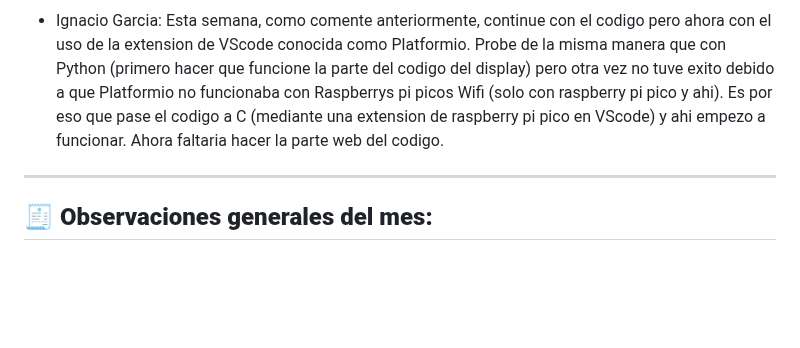
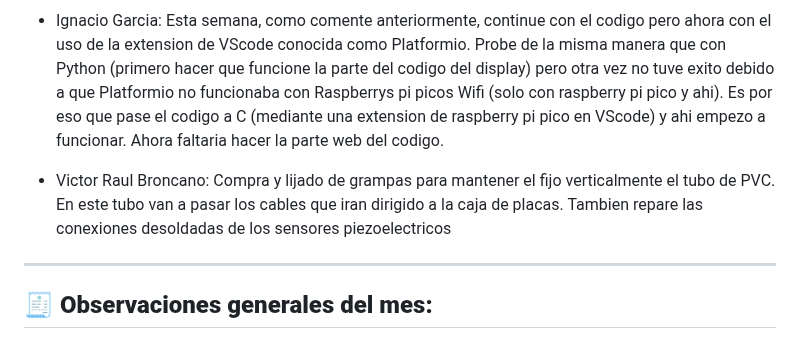
Before and after one commit to impatrq/Pleper, a Markdown page: Documentos Proyecto/Bitácora/Octubre.md, the part around the change. Drawn GitHub-style; blank space fills up the shorter version.

Commit message:
4ta semana de octubre
Added updates from team members regarding project progress, including measurements, component purchases, and coding challenges.

```diff
--- a/Documentos Proyecto/Bitácora/Octubre.md
+++ b/Documentos Proyecto/Bitácora/Octubre.md
@@ -43,6 +43,9 @@
 -  Mauricio Blasco: Esta semana me encargue de medir el tiempo de los pulsos generado por los piezoeléctricos con el objetivo de saber si el problema de la carga de los capacitores podría ser por la corta duración de estos, lo cual terminamos confirmando. También me encargue de comprar algunos componentes que requeríamos para seguir avanzando, los cuales eran 2 resistencias de 4,7 Mohm y dos tiras de 40 pines. Tambien medí la corriente en la salida del circuito tanto sin topes como con uno, dos, tres y cuatro topes. Por ultimo actualize con algunas mejoras el banner del proyecto para luego enviarlo.
 
 -  Ignacio Garcia: Esta semana, como comente anteriormente, continue con el codigo pero ahora con el uso de la extension de VScode conocida como Platformio. Probe de la misma manera que con Python (primero hacer que funcione la parte del codigo del display) pero otra vez no tuve exito debido a que Platformio no funcionaba con Raspberrys pi picos Wifi (solo con raspberry pi pico y ahi). Es por eso que pase el codigo a C (mediante una extension de raspberry pi pico en VScode) y ahi empezo a funcionar. Ahora faltaria hacer la parte web del codigo.
+
+- Victor Raul Broncano: Compra y lijado de grampas para mantener el fijo verticalmente el tubo de PVC. En este tubo van a pasar los cables que iran dirigido a la caja de placas. Tambien repare las conexiones desoldadas de los sensores piezoelectricos
+
 ---
 
 🧾 **Observaciones generales del mes:**
```
